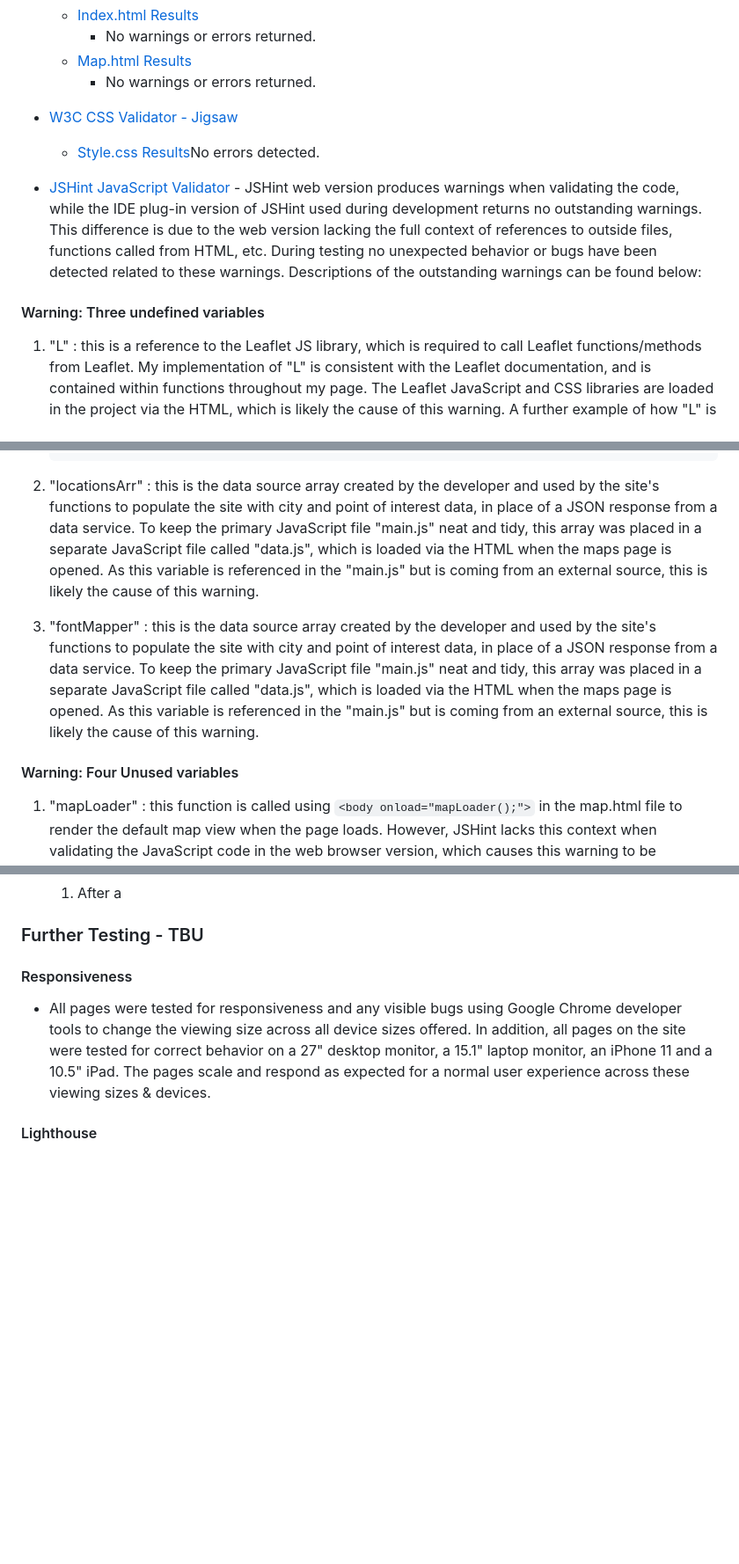
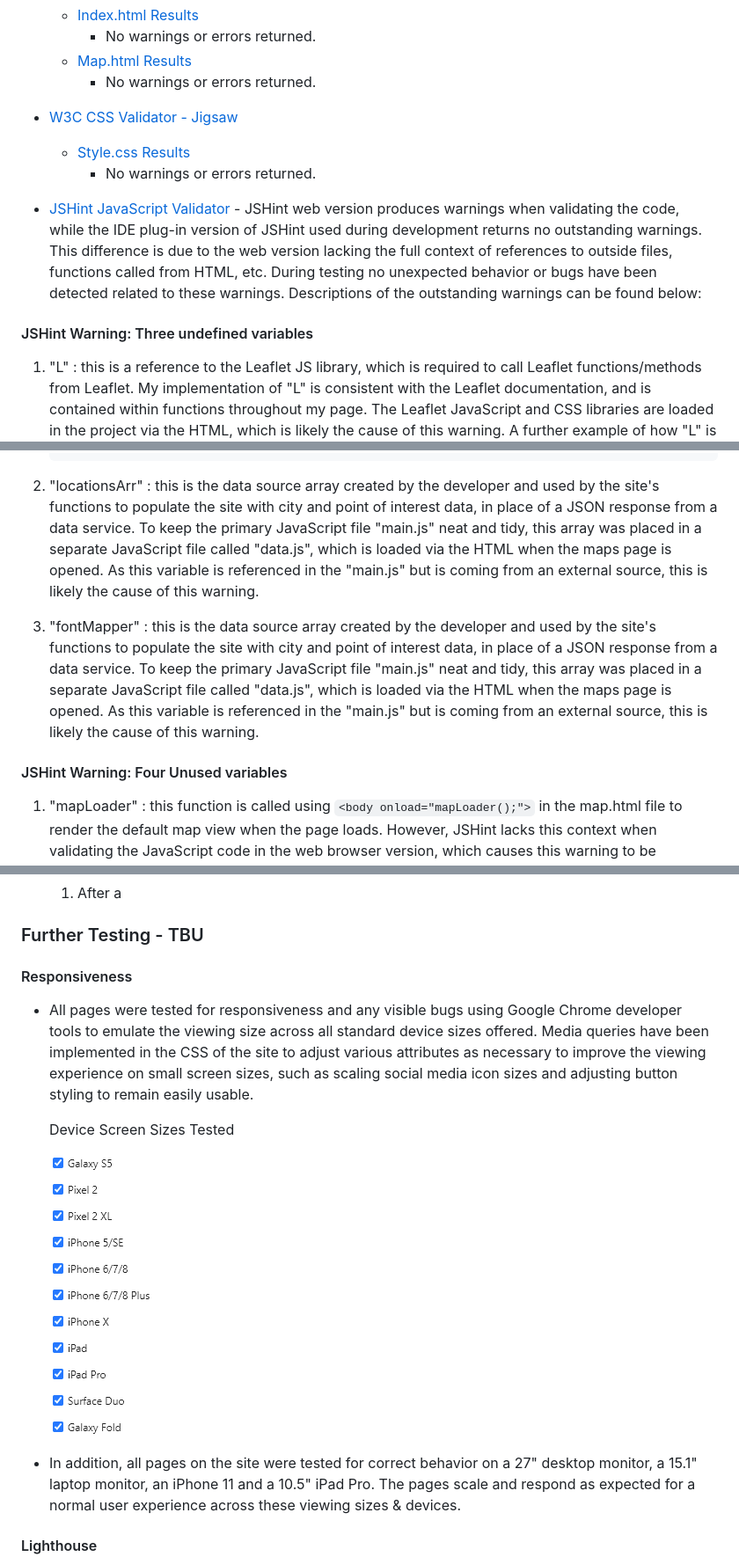
Before and after one commit to michaelhesch/ci-ms-2, a Markdown page: README.md, 3 parts joined by grey strips. Shown: that part at 88% size. Rendered like a GitHub page; pictures changed too: documentation/screenshots/device-list.png (added); blank space fills up the shorter version.

Commit message:
update readme and improve seo

````diff
--- a/README.md
+++ b/README.md
@@ -169,11 +169,12 @@ The W3C Markup Validator and W3C CSS Validator Services were used to validate ev
     - No warnings or errors returned.
 
 - [W3C CSS Validator - Jigsaw](https://jigsaw.w3.org/css-validator/)
-  - [Style.css Results](documentation/validation/css-validator.png)No errors detected.
+  - [Style.css Results](documentation/validation/css-validator.png)
+    - No warnings or errors returned.
 
 - [JSHint JavaScript Validator](https://jshint.com/) - JSHint web version produces warnings when validating the code, while the IDE plug-in version of JSHint used during development returns no outstanding warnings.  This difference is due to the web version lacking the full context of references to outside files, functions called from HTML, etc.  During testing no unexpected behavior or bugs have been detected related to these warnings.  Descriptions of the outstanding warnings can be found below:
 
-#### Warning: Three undefined variables
+#### JSHint Warning: Three undefined variables
 
 1. "L" : this is a reference to the Leaflet JS library, which is required to call Leaflet functions/methods from Leaflet.  My implementation of "L" is consistent with the Leaflet documentation, and is contained within functions throughout my page.  The Leaflet JavaScript and CSS libraries are loaded in the project via the HTML, which is likely the cause of this warning.  A further example of how "L" is used in a function in the project:
 
@@ -201,10 +202,10 @@ The W3C Markup Validator and W3C CSS Validator Services were used to validate ev
     }).addTo(mymap);
     ```
 
-1. "locationsArr" : this is the data source array created by the developer and used by the site's functions to populate the site with city and point of interest data, in place of a JSON response from a data service.  To keep the primary JavaScript file "main.js" neat and tidy, this array was placed in a separate JavaScript file called "data.js", which is loaded via the HTML when the maps page is opened.  As this variable is referenced in the "main.js" but is coming from an external source, this is likely the cause of this warning.
-1. "fontMapper" : this is the data source array created by the developer and used by the site's functions to populate the site with city and point of interest data, in place of a JSON response from a data service.  To keep the primary JavaScript file "main.js" neat and tidy, this array was placed in a separate JavaScript file called "data.js", which is loaded via the HTML when the maps page is opened.  As this variable is referenced in the "main.js" but is coming from an external source, this is likely the cause of this warning.
+2. "locationsArr" : this is the data source array created by the developer and used by the site's functions to populate the site with city and point of interest data, in place of a JSON response from a data service.  To keep the primary JavaScript file "main.js" neat and tidy, this array was placed in a separate JavaScript file called "data.js", which is loaded via the HTML when the maps page is opened.  As this variable is referenced in the "main.js" but is coming from an external source, this is likely the cause of this warning.
+3. "fontMapper" : this is the data source array created by the developer and used by the site's functions to populate the site with city and point of interest data, in place of a JSON response from a data service.  To keep the primary JavaScript file "main.js" neat and tidy, this array was placed in a separate JavaScript file called "data.js", which is loaded via the HTML when the maps page is opened.  As this variable is referenced in the "main.js" but is coming from an external source, this is likely the cause of this warning.
 
-#### Warning: Four Unused variables
+#### JSHint Warning: Four Unused variables
 
 1. "mapLoader" : this function is called using ```<body onload="mapLoader();">``` in the map.html file to render the default map view when the page loads.  However, JSHint lacks this context when validating the JavaScript code in the web browser version, which causes this warning to be returned.
 
@@ -265,7 +268,13 @@
 
 #### Responsiveness
 
-- All pages were tested for responsiveness and any visible bugs using Google Chrome developer tools to change the viewing size across all device sizes offered.  In addition, all pages on the site were tested for correct behavior on a 27" desktop monitor, a 15.1" laptop monitor, an iPhone 11 and a 10.5" iPad.  The pages scale and respond as expected for a normal user experience across these viewing sizes & devices.
+- All pages were tested for responsiveness and any visible bugs using Google Chrome developer tools to emulate the viewing size across all standard device sizes offered.  Media queries have been implemented in the CSS of the site to adjust various attributes as necessary to improve the viewing experience on small screen sizes, such as scaling social media icon sizes and adjusting button styling to remain easily usable.
+
+  Device Screen Sizes Tested
+
+  ![Devices Tested](documentation/screenshots/device-list.png)
+
+- In addition, all pages on the site were tested for correct behavior on a 27" desktop monitor, a 15.1" laptop monitor, an iPhone 11 and a 10.5" iPad Pro.  The pages scale and respond as expected for a normal user experience across these viewing sizes & devices.
 
 #### Lighthouse
 
````
Also changed, not shown: other parts of README.md (+3 -1 lines), 2 other files.
